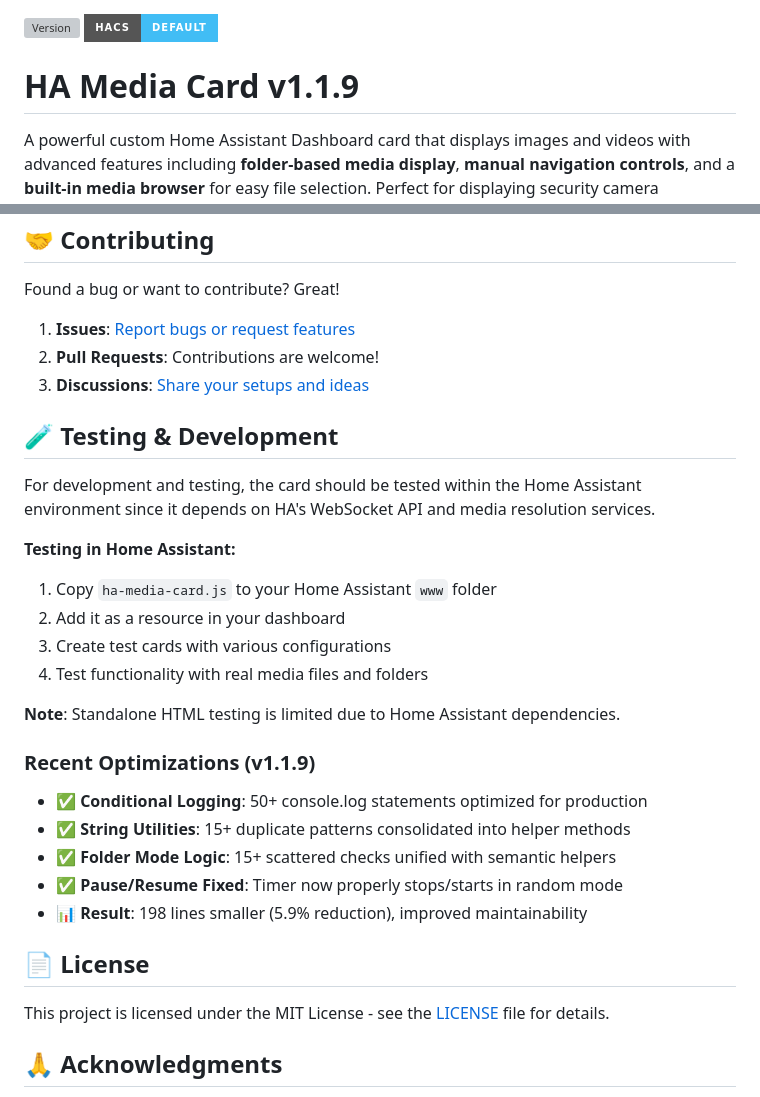
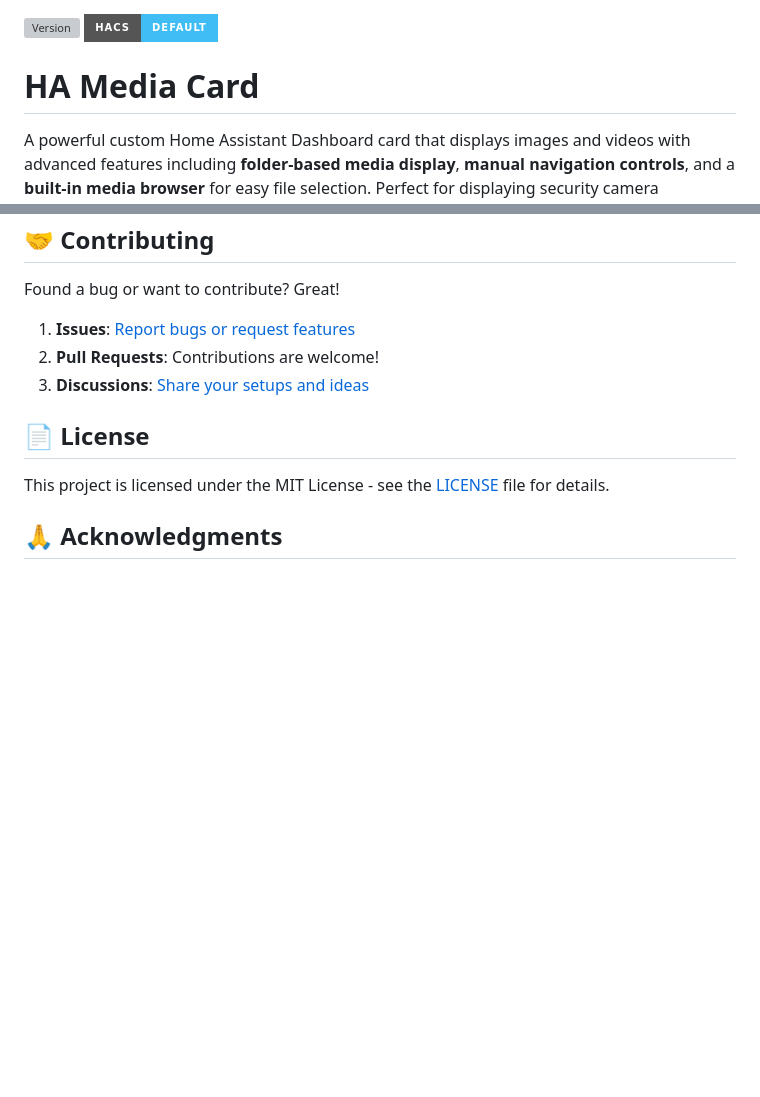
Before and after one commit to markaggar/ha-media-card, a Markdown page: README.md, 2 parts joined by grey strips. GitHub-like rendering; badges without logos; blank space fills up the shorter version; grey boxes are pictures that could not be loaded.

Commit message:
Update README to remove version and testing details
Removed version number and testing instructions from the README.

```diff
--- a/README.md
+++ b/README.md
@@ -1,7 +1,7 @@
 ![Version](https://img.shields.io/github/v/release/markaggar/ha-media-card?style=for-the-badge)
 [![hacs_badge](https://img.shields.io/badge/HACS-Default-41BDF5.svg?style=for-the-badge)](https://github.com/hacs/frontend)
 
-# HA Media Card v1.1.9
+# HA Media Card
 
 A powerful custom Home Assistant Dashboard card that displays images and videos with advanced features including **folder-based media display**, **manual navigation controls**, and a **built-in media browser** for easy file selection. Perfect for displaying security camera snapshots, family photos, or any media files from your Home Assistant media folders. 100% developed in VS Code using GitHub Copilot with Claude Sonnet 4.0.
 
@@ -520,27 +520,6 @@ Found a bug or want to contribute? Great!
 2. **Pull Requests**: Contributions are welcome!
 3. **Discussions**: [Share your setups and ideas](https://github.com/your-username/ha-media-card/discussions)
 
-## 🧪 Testing & Development
-
-For development and testing, the card should be tested within the Home Assistant environment since it depends on HA's WebSocket API and media resolution services.
-
-**Testing in Home Assistant:**
-
-1. Copy `ha-media-card.js` to your Home Assistant `www` folder
-2. Add it as a resource in your dashboard
-3. Create test cards with various configurations
-4. Test functionality with real media files and folders
-
-**Note**: Standalone HTML testing is limited due to Home Assistant dependencies.
-
-### Recent Optimizations (v1.1.9)
-
-- ✅ **Conditional Logging**: 50+ console.log statements optimized for production
-- ✅ **String Utilities**: 15+ duplicate patterns consolidated into helper methods
-- ✅ **Folder Mode Logic**: 15+ scattered checks unified with semantic helpers
-- ✅ **Pause/Resume Fixed**: Timer now properly stops/starts in random mode
-- 📊 **Result**: 198 lines smaller (5.9% reduction), improved maintainability
-
 ## 📄 License
 
 This project is licensed under the MIT License - see the [LICENSE](LICENSE) file for details.
```
